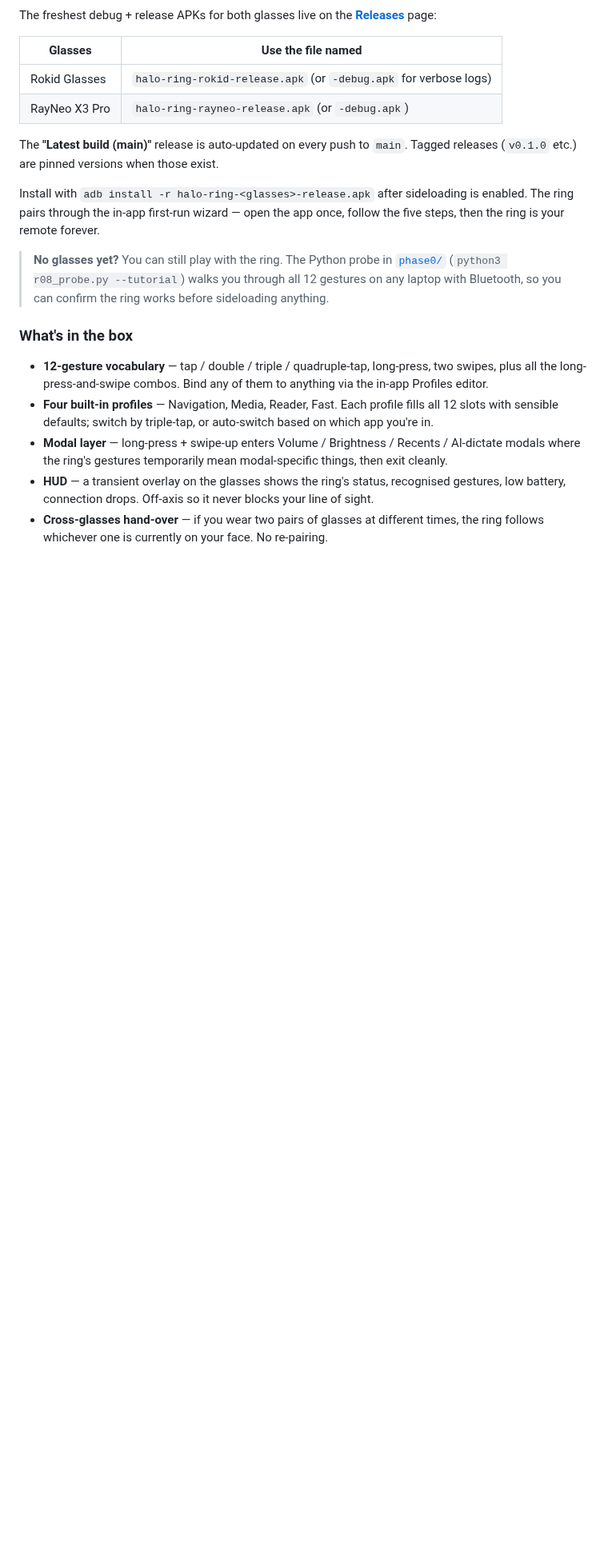
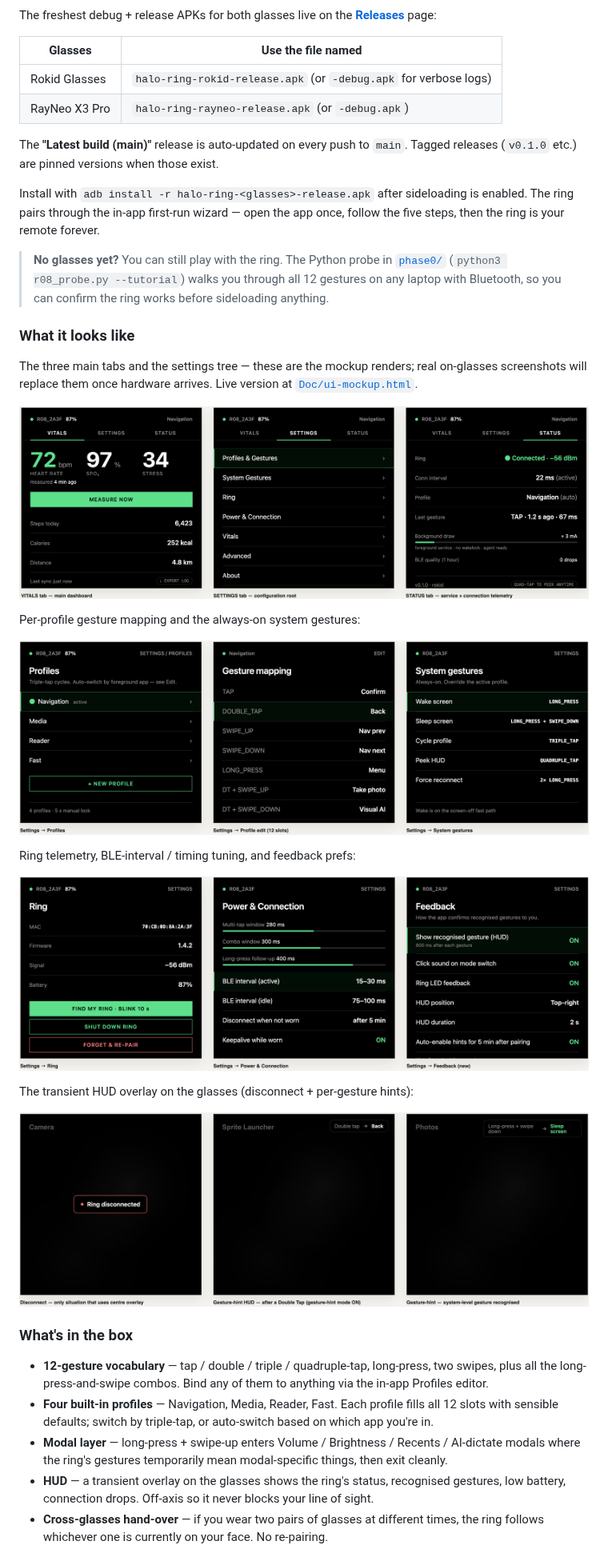
Before and after one commit to MRziyi/Halo-Ring, a Markdown page: README.md, the part around one of its changes. Shown at 80% size. GitHub-like rendering; pictures changed too: Doc/screenshots/01-home.png (added), Doc/screenshots/02-gesture.png (added), Doc/screenshots/03-ring.png (added); blank space fills up the shorter version.

```diff
--- a/README.md
+++ b/README.md
@@ -45,6 +45,26 @@ the ring is your remote forever.
 > [`phase0/`](phase0/) (`python3 r08_probe.py --tutorial`) walks you through all 12 gestures on
 > any laptop with Bluetooth, so you can confirm the ring works before sideloading anything.
 
+### What it looks like
+
+The three main tabs and the settings tree — these are the mockup renders; real on-glasses
+screenshots will replace them once hardware arrives. Live version at
+[`Doc/ui-mockup.html`](Doc/ui-mockup.html).
+
+![Main tabs — VITALS / SETTINGS / STATUS](Doc/screenshots/01-home.png)
+
+Per-profile gesture mapping and the always-on system gestures:
+
+![Profiles list + 12-slot gesture editor + 5 system gestures](Doc/screenshots/02-gesture.png)
+
+Ring telemetry, BLE-interval / timing tuning, and feedback prefs:
+
+![Ring screen + Power & Connection + Feedback](Doc/screenshots/03-ring.png)
+
+The transient HUD overlay on the glasses (disconnect + per-gesture hints):
+
+![HUD — disconnect indicator + gesture-recognised hint](Doc/screenshots/04-hud.png)
+
 ### What's in the box
 
 - **12-gesture vocabulary** — tap / double / triple / quadruple-tap, long-press, two swipes,
```
Also changed, not shown: other parts of README.md (+27 -0 lines), 12 other files.
